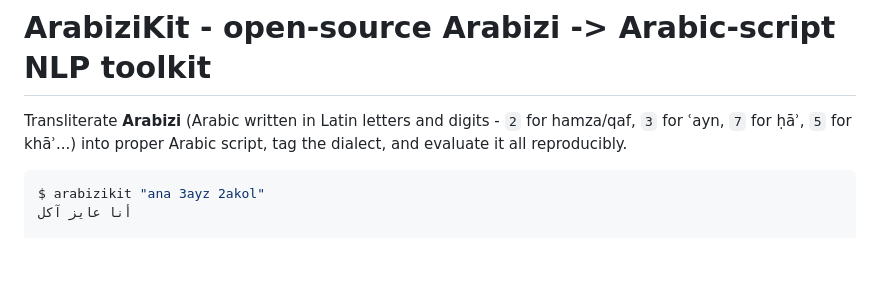
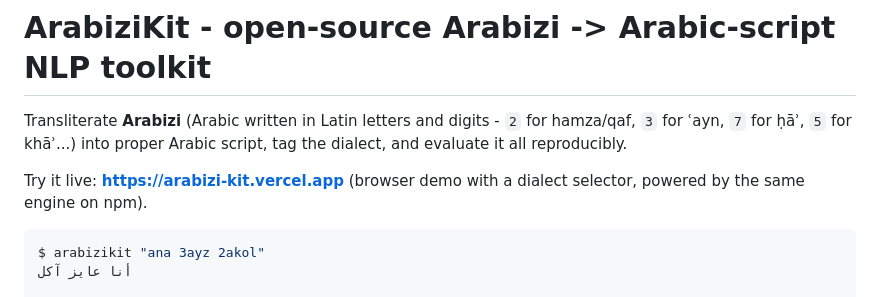
Before and after one commit to rb2625/arabizi-kit, a Markdown page: README.md, the part around the change. Drawn GitHub-style; blank space fills up the shorter version.

Commit message:
Add the live demo link to the top of the README
The browser demo was only linked from the npm readme, so the repo home
had no way in. Now the first screen links to the live demo at
arabizi-kit.vercel.app, alongside the install commands.

````diff
--- a/README.md
+++ b/README.md
@@ -1,6 +1,8 @@
 # ArabiziKit - open-source Arabizi -> Arabic-script NLP toolkit
 
 Transliterate **Arabizi** (Arabic written in Latin letters and digits - `2` for hamza/qaf, `3` for ʿayn, `7` for ḥāʾ, `5` for khāʾ...) into proper Arabic script, tag the dialect, and evaluate it all reproducibly.
+
+Try it live: **https://arabizi-kit.vercel.app** (browser demo with a dialect selector, powered by the same engine on npm).
 
 ```bash
 $ arabizikit "ana 3ayz 2akol"
````
